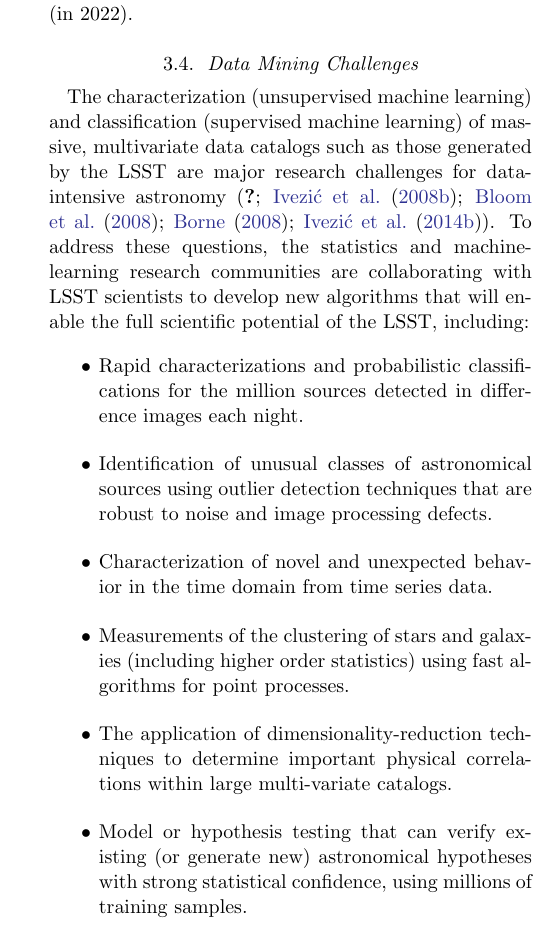
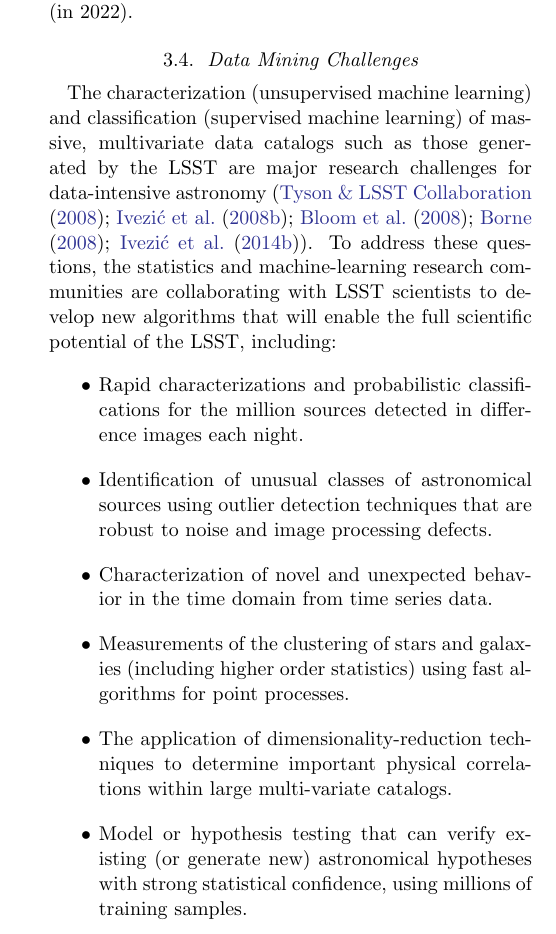
Before and after one commit to lsst-pst/overview_paper, a LaTeX paper (lsst.tex, which reads dataproducts.tex): part of one column of page 30 of 55, cut so that both start at the same text. Compiled offline with pdfLaTeX.

Commit message:
Fix Tyson2008 bib key

```diff
--- a/dataproducts.tex
+++ b/dataproducts.tex
@@ -601,7 +601,7 @@ operations (in 2022).
 
 The characterization (unsupervised machine learning) and classification (supervised machine learning) of
 massive, multivariate data catalogs such as those generated by the LSST are major research challenges for
-data-intensive astronomy (\cite{Tyson2008b}; \cite{2008AIPC.1082..359I};
+data-intensive astronomy (\cite{Tyson2008}; \cite{2008AIPC.1082..359I};
 \cite{2008AN....329..284B}; \cite{2008AN....329..255B}; \cite{2014sdmm.book.....I}). To address these questions, the statistics and machine-learning research
 communities are collaborating with LSST scientists to develop new algorithms that will enable the full
 scientific potential of the LSST, including:
```
